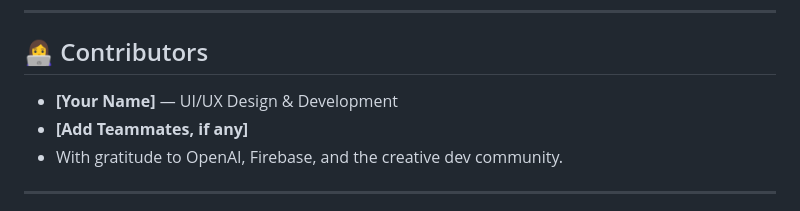
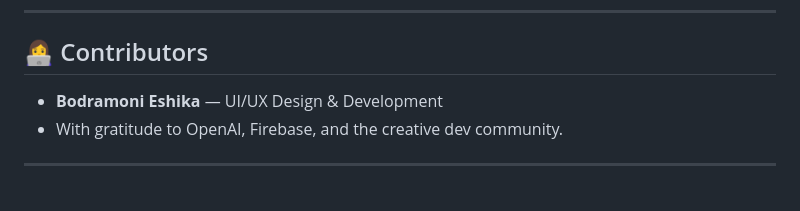
Before and after one commit to eshika6525/TattvaRasa, a Markdown page: README.md, the part around the change. Rendered like a GitHub page.

```diff
--- a/README.md
+++ b/README.md
@@ -107,8 +107,7 @@ TattvaRasa is inspired by:
 
 ## 👩‍💻 Contributors
 
-- **[Your Name]** — UI/UX Design & Development
-- **[Add Teammates, if any]**
+- **Bodramoni Eshika** — UI/UX Design & Development
 - With gratitude to OpenAI, Firebase, and the creative dev community.
 
 ---
```
